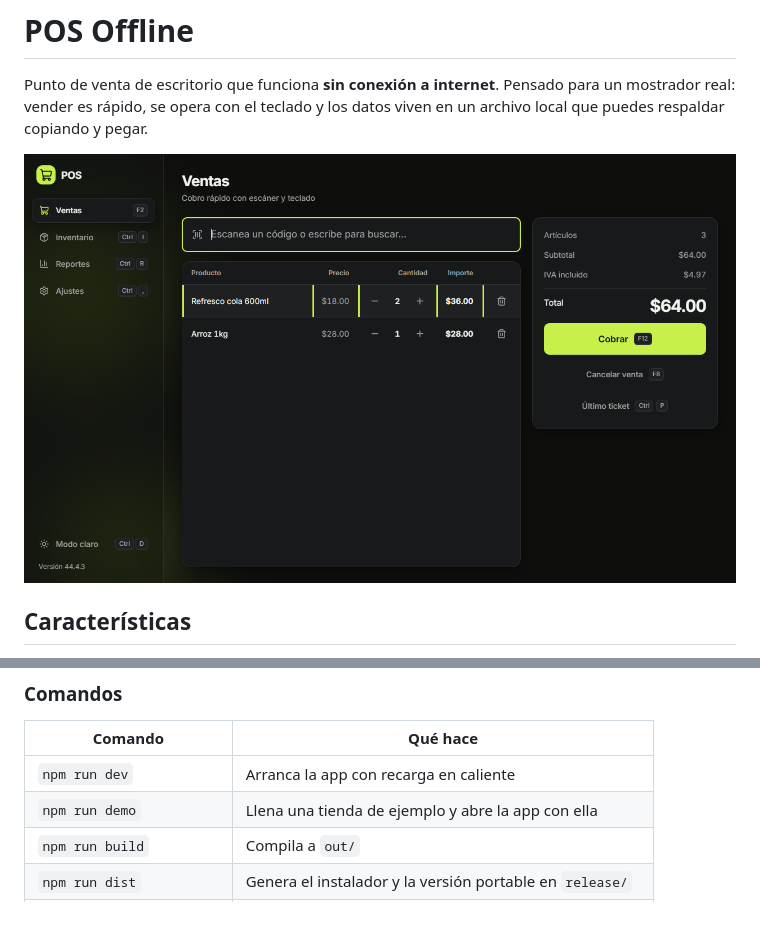
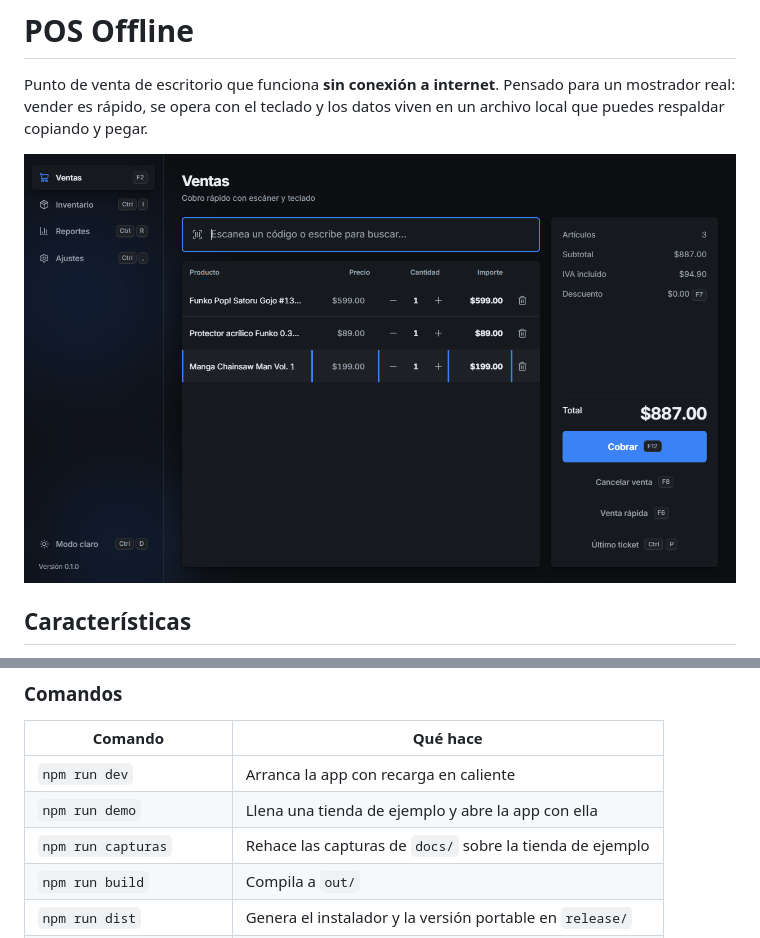
Before and after one commit to EricMtz21/pos, a Markdown page: README.md, 2 parts joined by grey strips. Drawn GitHub-style; pictures changed too: docs/ventas.png.

```diff
--- a/README.md
+++ b/README.md
@@ -190,6 +190,7 @@ POS_SEED=1 npm run dev
 |---|---|
 | `npm run dev` | Arranca la app con recarga en caliente |
 | `npm run demo` | Llena una tienda de ejemplo y abre la app con ella |
+| `npm run capturas` | Rehace las capturas de `docs/` sobre la tienda de ejemplo |
 | `npm run build` | Compila a `out/` |
 | `npm run dist` | Genera el instalador y la versión portable en `release/` |
 | `npm test` | Pruebas de la lógica de negocio y la capa de datos |
```
Also changed, not shown: docs/ajustes.png, docs/inventario.png, docs/reportes.png, 3 other files.
